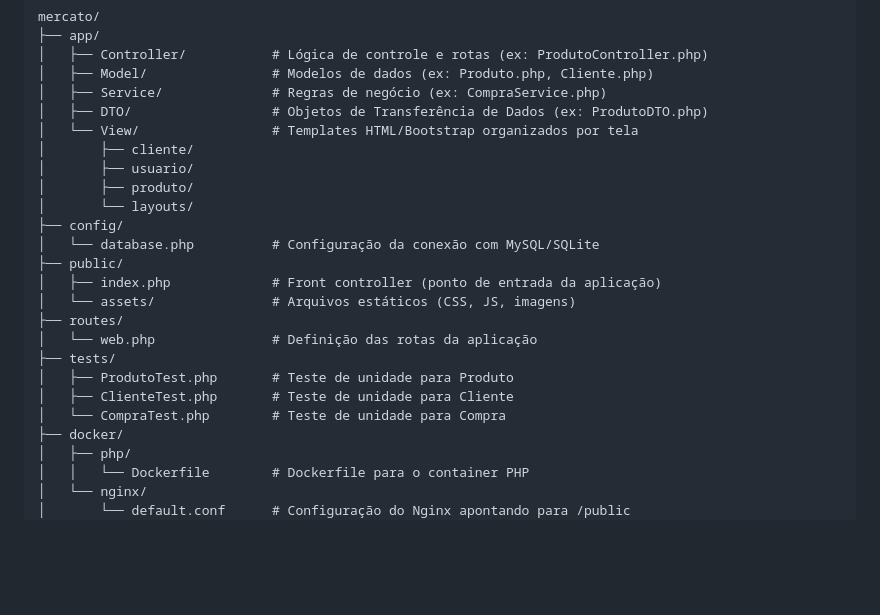
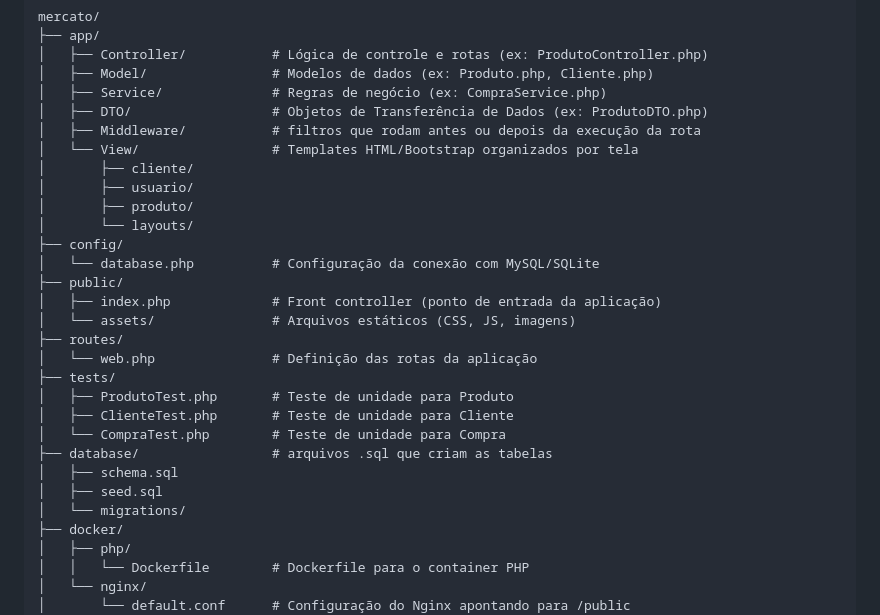
Before and after one commit to jacob-majesty/mercato, a Markdown page: README.md, the part around the change. Drawn GitHub-style; blank space fills up the shorter version.

```diff
--- a/README.md
+++ b/README.md
@@ -39,6 +39,7 @@ mercato/
 │   ├── Model/                # Modelos de dados (ex: Produto.php, Cliente.php)
 │   ├── Service/              # Regras de negócio (ex: CompraService.php)
 │   ├── DTO/                  # Objetos de Transferência de Dados (ex: ProdutoDTO.php)
+│   ├── Middleware/           # filtros que rodam antes ou depois da execução da rota
 │   └── View/                 # Templates HTML/Bootstrap organizados por tela
 │       ├── cliente/
 │       ├── usuario/
@@ -55,6 +56,10 @@ mercato/
 │   ├── ProdutoTest.php       # Teste de unidade para Produto
 │   ├── ClienteTest.php       # Teste de unidade para Cliente
 │   └── CompraTest.php        # Teste de unidade para Compra
+├── database/                 # arquivos .sql que criam as tabelas
+│   ├── schema.sql
+│   ├── seed.sql
+│   └── migrations/
 ├── docker/
 │   ├── php/
 │   │   └── Dockerfile        # Dockerfile para o container PHP
```
